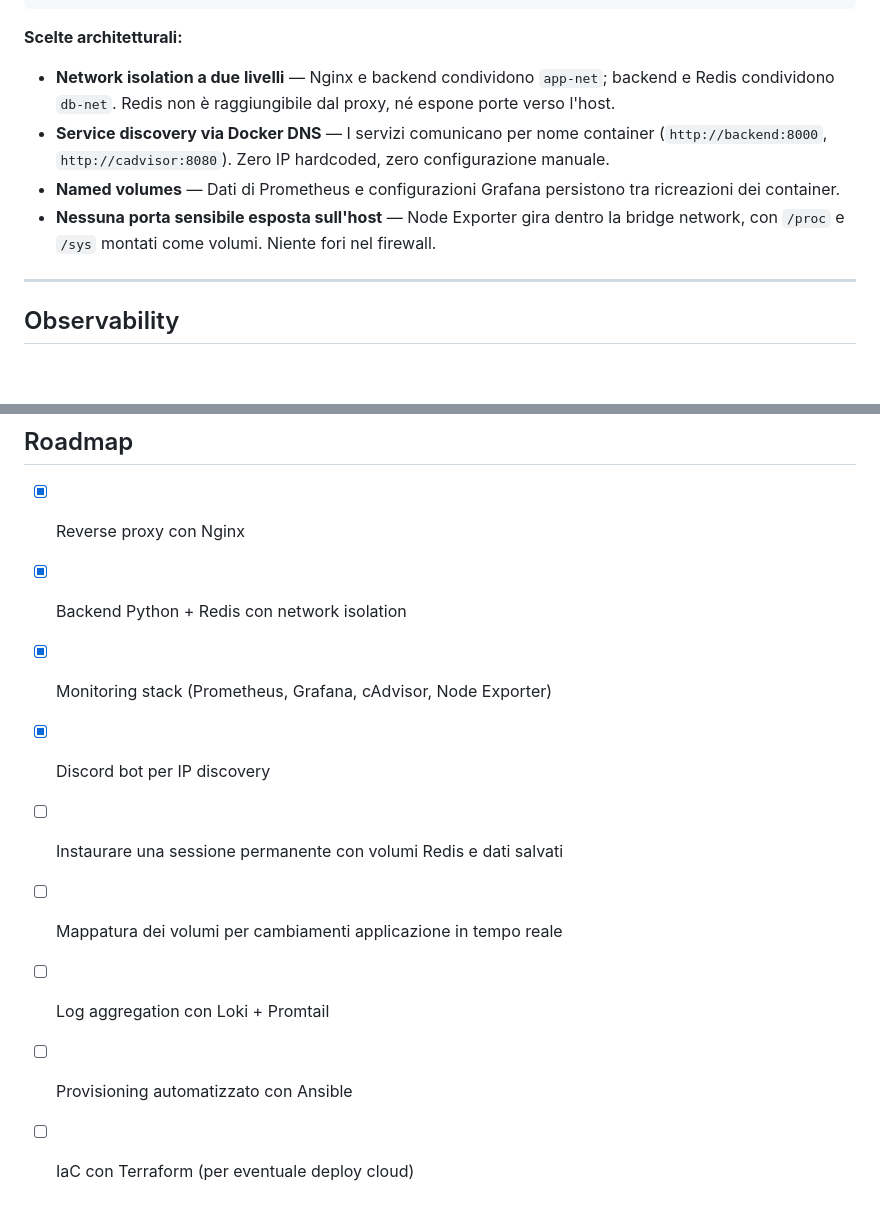
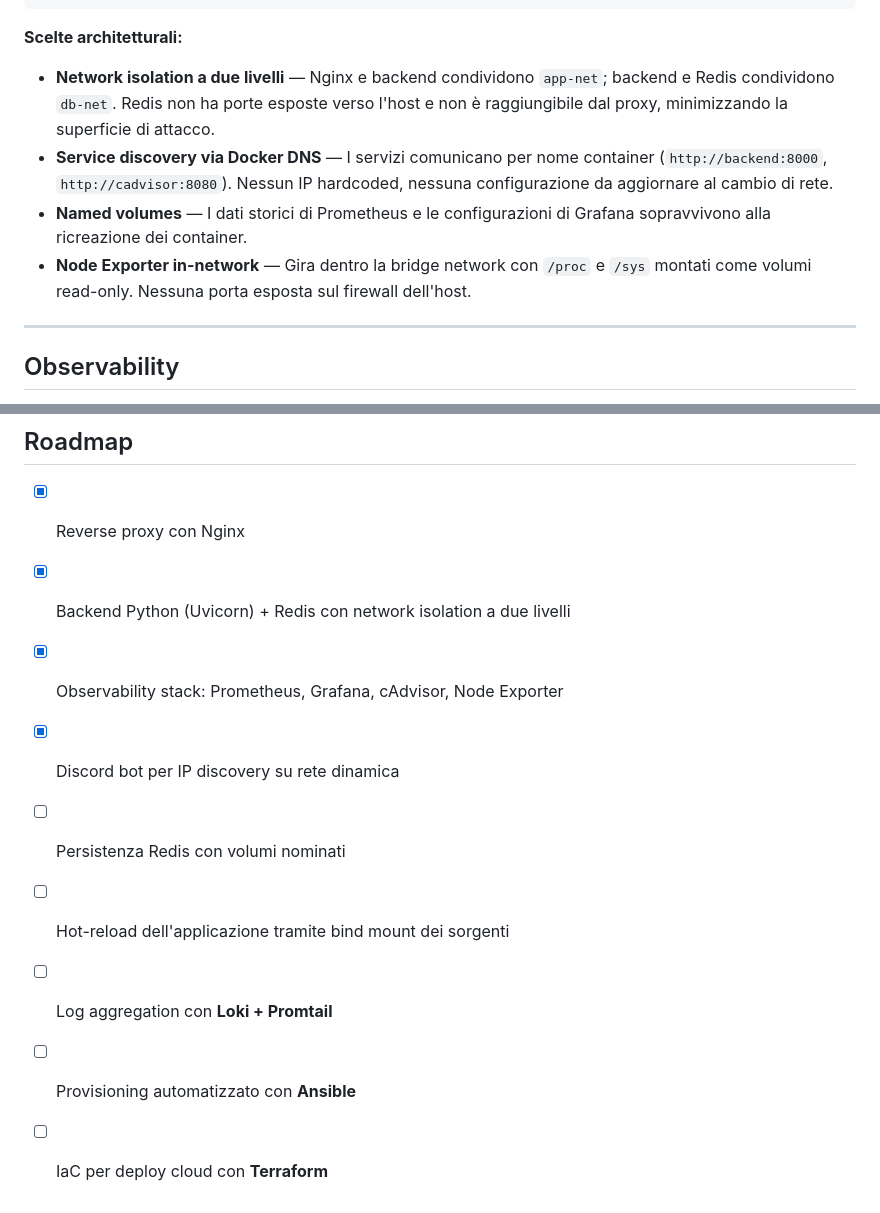
Before and after one commit to Enodia-VI/homelab-observability-hub, a Markdown page: README.md, 2 parts joined by grey strips. Rendered like a GitHub page; blank space fills up the shorter version.

```diff
--- a/README.md
+++ b/README.md
@@ -50,10 +77,10 @@ Lo stack è interamente definito via Docker Compose e gira su Raspberry Pi (ARM6
 
 **Scelte architetturali:**
 
-- **Network isolation a due livelli** — Nginx e backend condividono `app-net`; backend e Redis condividono `db-net`. Redis non è raggiungibile dal proxy, né espone porte verso l'host.
-- **Service discovery via Docker DNS** — I servizi comunicano per nome container (`http://backend:8000`, `http://cadvisor:8080`). Zero IP hardcoded, zero configurazione manuale.
-- **Named volumes** — Dati di Prometheus e configurazioni Grafana persistono tra ricreazioni dei container.
-- **Nessuna porta sensibile esposta sull'host** — Node Exporter gira dentro la bridge network, con `/proc` e `/sys` montati come volumi. Niente fori nel firewall.
+- **Network isolation a due livelli** — Nginx e backend condividono `app-net`; backend e Redis condividono `db-net`. Redis non ha porte esposte verso l'host e non è raggiungibile dal proxy, minimizzando la superficie di attacco.
+- **Service discovery via Docker DNS** — I servizi comunicano per nome container (`http://backend:8000`, `http://cadvisor:8080`). Nessun IP hardcoded, nessuna configurazione da aggiornare al cambio di rete.
+- **Named volumes** — I dati storici di Prometheus e le configurazioni di Grafana sopravvivono alla ricreazione dei container.
+- **Node Exporter in-network** — Gira dentro la bridge network con `/proc` e `/sys` montati come volumi read-only. Nessuna porta esposta sul firewall dell'host.
 
 ---
 
@@ -109,11 +176,11 @@ rpi-monitoring-stack/
 ## Roadmap
 
 - [x] Reverse proxy con Nginx
-- [x] Backend Python + Redis con network isolation
-- [x] Monitoring stack (Prometheus, Grafana, cAdvisor, Node Exporter)
-- [x] Discord bot per IP discovery
-- [ ] Instaurare una sessione permanente con volumi Redis e dati salvati
-- [ ] Mappatura dei volumi per cambiamenti applicazione in tempo reale
-- [ ] Log aggregation con Loki + Promtail
-- [ ] Provisioning automatizzato con Ansible
-- [ ] IaC con Terraform (per eventuale deploy cloud)
+- [x] Backend Python (Uvicorn) + Redis con network isolation a due livelli
+- [x] Observability stack: Prometheus, Grafana, cAdvisor, Node Exporter
+- [x] Discord bot per IP discovery su rete dinamica
+- [ ] Persistenza Redis con volumi nominati
+- [ ] Hot-reload dell'applicazione tramite bind mount dei sorgenti
+- [ ] Log aggregation con **Loki + Promtail**
+- [ ] Provisioning automatizzato con **Ansible**
+- [ ] IaC per deploy cloud con **Terraform**
```
Also changed, not shown: other parts of README.md (+117 -50 lines).
